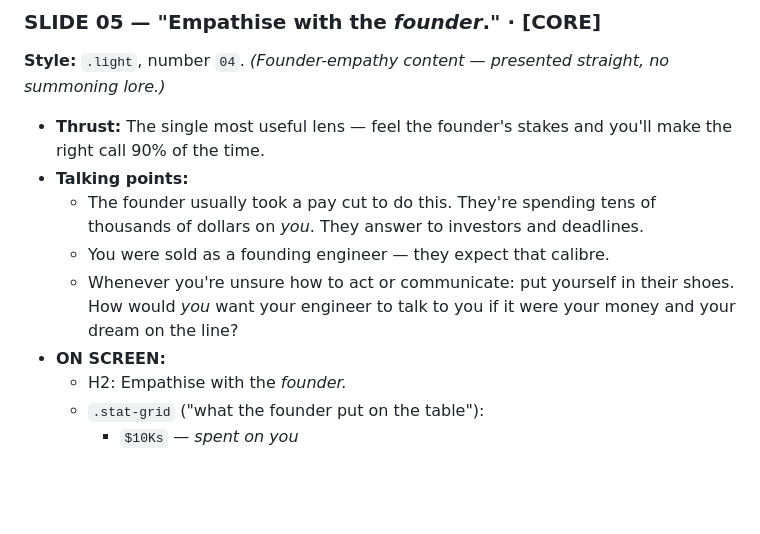
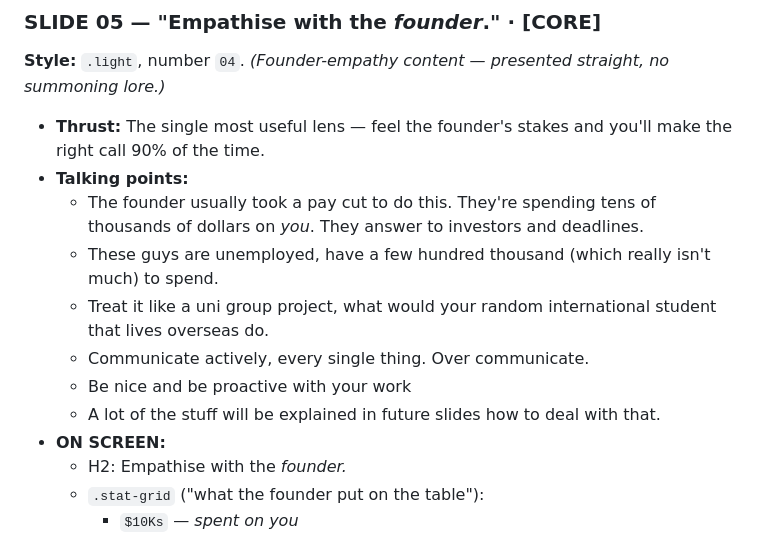
Before and after one commit to xavierandueza/lyra-expectations, a Markdown page: presentation-v2-the-trial.md, the part around the change. Rendered like a GitHub page; blank space fills up the shorter version.

Commit message:
Enhance communication guidelines for founders' empathy
Added additional talking points on communication and empathy towards founders.

```diff
--- a/presentation-v2-the-trial.md
+++ b/presentation-v2-the-trial.md
@@ -183,8 +183,11 @@ Reuse map → component from `index.html`: `.hero`, `.flow-diagram`, `.cove-acro
 - **Thrust:** The single most useful lens — feel the founder's stakes and you'll make the right call 90% of the time.
 - **Talking points:**
   - The founder usually took a pay cut to do this. They're spending tens of thousands of dollars on *you*. They answer to investors and deadlines.
-  - You were sold as a founding engineer — they expect that calibre.
-  - Whenever you're unsure how to act or communicate: put yourself in their shoes. How would *you* want your engineer to talk to you if it were your money and your dream on the line?
+  - These guys are unemployed, have a few hundred thousand (which really isn't much) to spend.
+  - Treat it like a uni group project, what would your random international student that lives overseas do.
+  - Communicate actively, every single thing. Over communicate.
+  - Be nice and be proactive with your work
+  - A lot of the stuff will be explained in future slides how to deal with that.
 - **ON SCREEN:**
   - H2: Empathise with the *founder.*
   - `.stat-grid` ("what the founder put on the table"):
```
